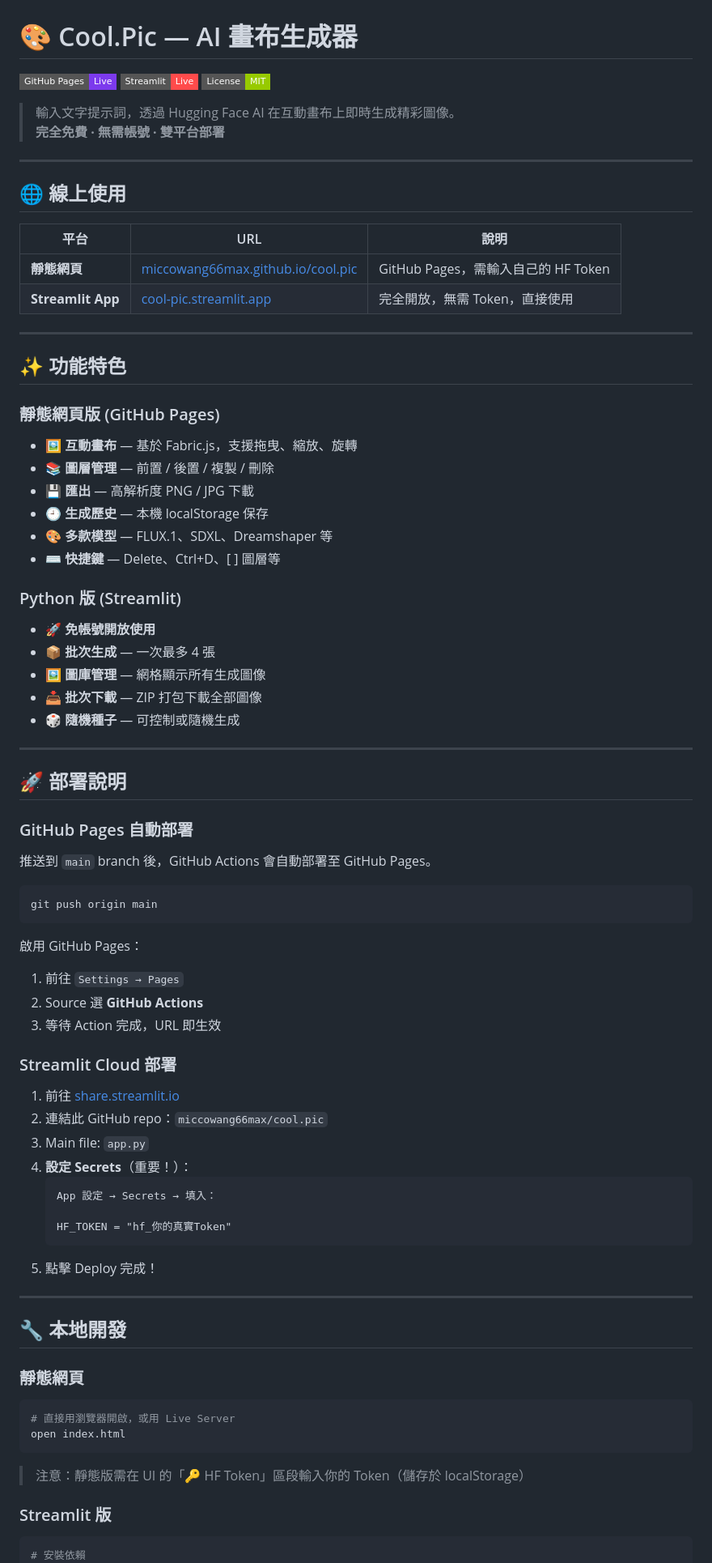
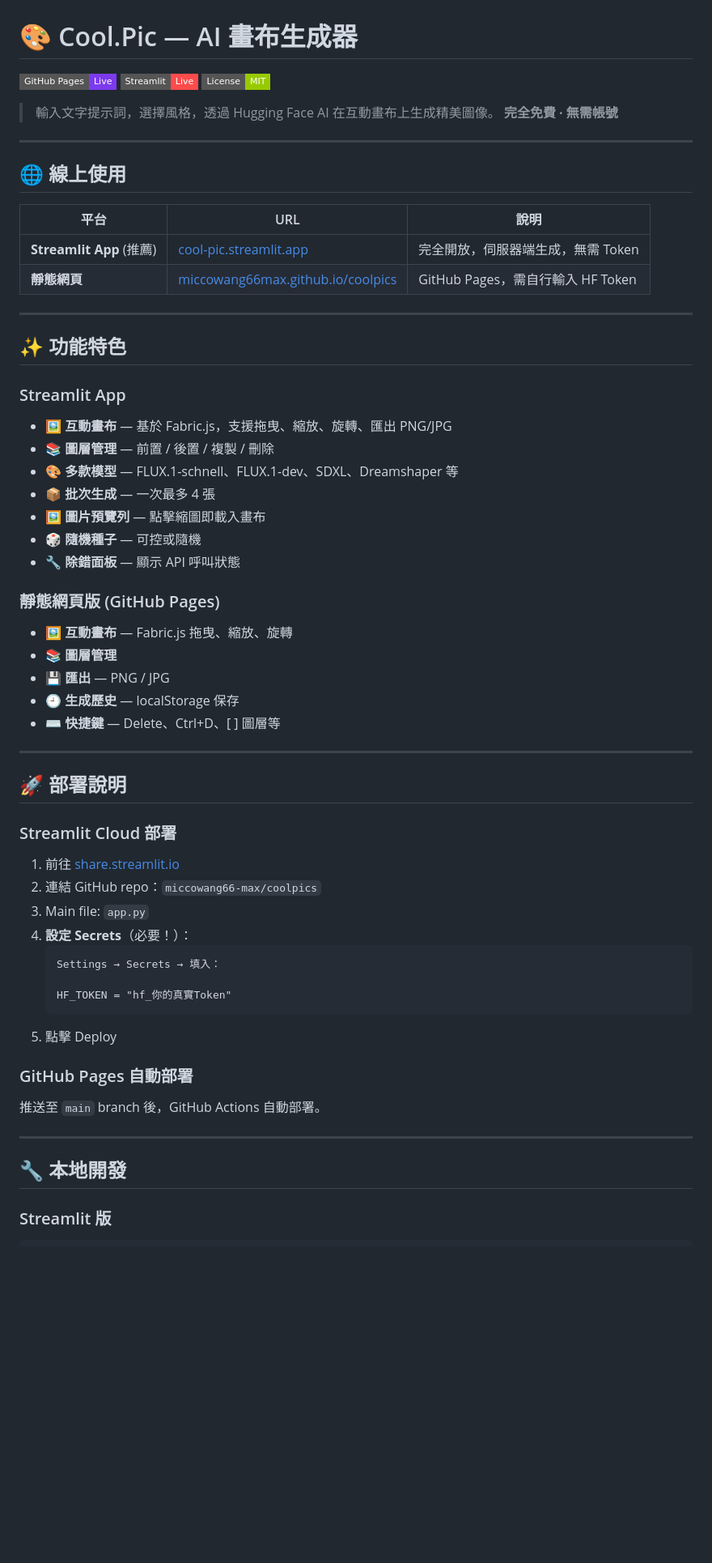
Before and after one commit to miccowang66-max/coolpics, a Markdown page: README.md, the part around one of its changes. Shown at 81% size. Rendered like a GitHub page; badges without logos; blank space fills up the shorter version.

Commit message:
docs: update README with current architecture

````diff
--- a/README.md
+++ b/README.md
@@ -4,8 +4,8 @@
 [![Streamlit App](https://img.shields.io/badge/Streamlit-Live-ff4b4b?style=flat-square&logo=streamlit)](https://cool-pic.streamlit.app)
 [![License: MIT](https://img.shields.io/badge/License-MIT-green?style=flat-square)](LICENSE)
 
-> 輸入文字提示詞，透過 Hugging Face AI 在互動畫布上即時生成精彩圖像。
-> **完全免費 · 無需帳號 · 雙平台部署**
+> 輸入文字提示詞，選擇風格，透過 Hugging Face AI 在互動畫布上生成精美圖像。
+> **完全免費 · 無需帳號**
 
 ---
 
@@ -13,69 +13,54 @@
 
 | 平台 | URL | 說明 |
 |------|-----|------|
-| **靜態網頁** | [miccowang66max.github.io/cool.pic](https://miccowang66max.github.io/cool.pic/) | GitHub Pages，需輸入自己的 HF Token |
-| **Streamlit App** | [cool-pic.streamlit.app](https://cool-pic.streamlit.app) | 完全開放，無需 Token，直接使用 |
+| **Streamlit App** (推薦) | [cool-pic.streamlit.app](https://cool-pic.streamlit.app) | 完全開放，伺服器端生成，無需 Token |
+| **靜態網頁** | [miccowang66max.github.io/coolpics](https://miccowang66max.github.io/coolpics/) | GitHub Pages，需自行輸入 HF Token |
 
 ---
 
 ## ✨ 功能特色
 
+### Streamlit App
+- 🖼 **互動畫布** — 基於 Fabric.js，支援拖曳、縮放、旋轉、匯出 PNG/JPG
+- 📚 **圖層管理** — 前置 / 後置 / 複製 / 刪除
+- 🎨 **多款模型** — FLUX.1-schnell、FLUX.1-dev、SDXL、Dreamshaper 等
+- 📦 **批次生成** — 一次最多 4 張
+- 🖼 **圖片預覽列** — 點擊縮圖即載入畫布
+- 🎲 **隨機種子** — 可控或隨機
+- 🔧 **除錯面板** — 顯示 API 呼叫狀態
+
 ### 靜態網頁版 (GitHub Pages)
-- 🖼 **互動畫布** — 基於 Fabric.js，支援拖曳、縮放、旋轉
-- 📚 **圖層管理** — 前置 / 後置 / 複製 / 刪除
-- 💾 **匯出** — 高解析度 PNG / JPG 下載
-- 🕘 **生成歷史** — 本機 localStorage 保存
-- 🎨 **多款模型** — FLUX.1、SDXL、Dreamshaper 等
+- 🖼 **互動畫布** — Fabric.js 拖曳、縮放、旋轉
+- 📚 **圖層管理**
+- 💾 **匯出** — PNG / JPG
+- 🕘 **生成歷史** — localStorage 保存
 - ⌨️ **快捷鍵** — Delete、Ctrl+D、[ ] 圖層等
-
-### Python 版 (Streamlit)
-- 🚀 **免帳號開放使用**
-- 📦 **批次生成** — 一次最多 4 張
-- 🖼 **圖庫管理** — 網格顯示所有生成圖像
-- 📥 **批次下載** — ZIP 打包下載全部圖像
-- 🎲 **隨機種子** — 可控制或隨機生成
 
 ---
 
 ## 🚀 部署說明
 
-### GitHub Pages 自動部署
-推送到 `main` branch 後，GitHub Actions 會自動部署至 GitHub Pages。
-
-```bash
-git push origin main
-```
-
-啟用 GitHub Pages：
-1. 前往 `Settings → Pages`
-2. Source 選 **GitHub Actions**
-3. 等待 Action 完成，URL 即生效
-
 ### Streamlit Cloud 部署
 
 1. 前往 [share.streamlit.io](https://share.streamlit.io)
-2. 連結此 GitHub repo：`miccowang66max/cool.pic`
+2. 連結 GitHub repo：`miccowang66-max/coolpics`
 3. Main file: `app.py`
-4. **設定 Secrets**（重要！）：
+4. **設定 Secrets**（必要！）：
    ```
-   App 設定 → Secrets → 填入：
+   Settings → Secrets → 填入：
 
    HF_TOKEN = "hf_你的真實Token"
    ```
-5. 點擊 Deploy 完成！
+5. 點擊 Deploy
+
+### GitHub Pages 自動部署
+
+推送至 `main` branch 後，GitHub Actions 自動部署。
 
 ---
 
 ## 🔧 本地開發
 
-### 靜態網頁
-```bash
-# 直接用瀏覽器開啟，或用 Live Server
-open index.html
-```
-> 注意：靜態版需在 UI 的「🔑 HF Token」區段輸入你的 Token（儲存於 localStorage）
-
 ### Streamlit 版
 ```bash
-# 安裝依賴
 pip install -r requirements.txt
````
Also changed, not shown: other parts of README.md (+25 -26 lines).
